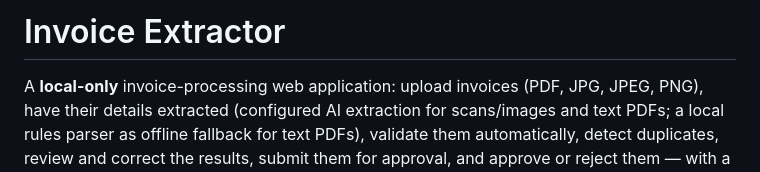
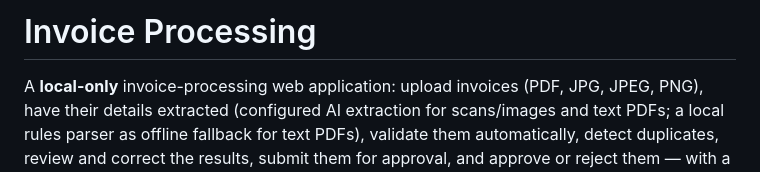
Before and after one commit to gagan-km25/Invoice_Processing, a Markdown page: README.md, the part around the change. GitHub-like rendering.

```diff
--- a/README.md
+++ b/README.md
@@ -1,4 +1,4 @@
-# Invoice Extractor
+# Invoice Processing
 
 A **local-only** invoice-processing web application: upload invoices (PDF,
 JPG, JPEG, PNG), have their details extracted (configured AI extraction for
```
